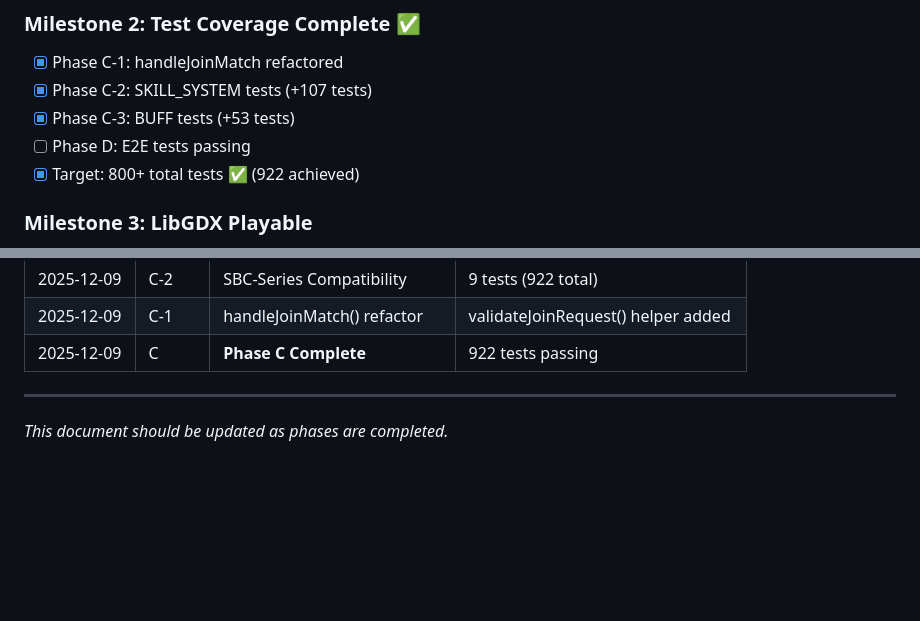
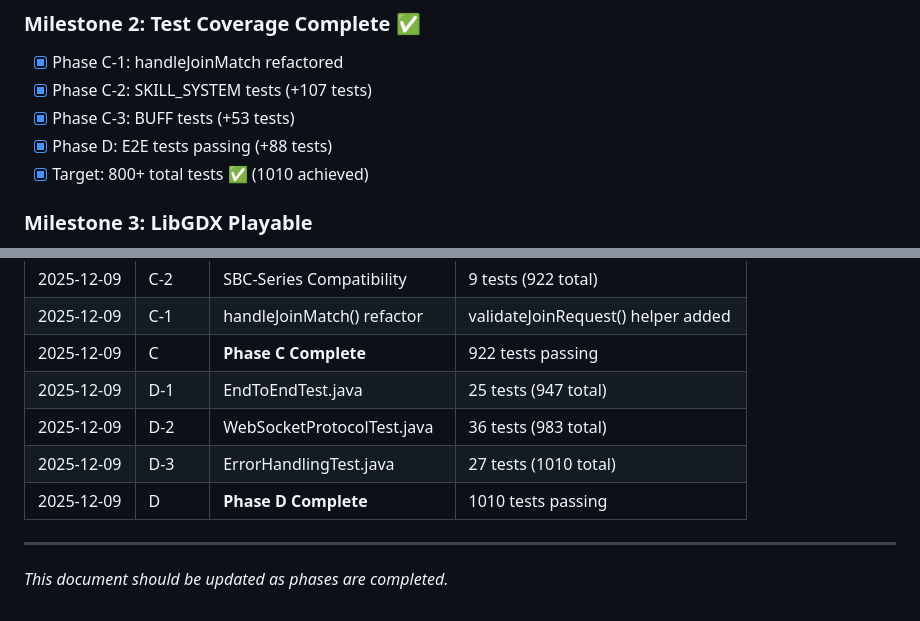
Before and after one commit to pony0278/Tactics5x5, a Markdown page: docs/docs_ROADMAP.md, 2 parts joined by grey strips. Drawn GitHub-style; blank space fills up the shorter version.

```diff
--- a/docs/docs_ROADMAP.md
+++ b/docs/docs_ROADMAP.md
@@ -477,8 +461,8 @@ SUPABASE_ANON_KEY=your-anon-key
 - [x] Phase C-1: handleJoinMatch refactored
 - [x] Phase C-2: SKILL_SYSTEM tests (+107 tests)
 - [x] Phase C-3: BUFF tests (+53 tests)
-- [ ] Phase D: E2E tests passing
-- [x] Target: 800+ total tests ✅ (922 achieved)
+- [x] Phase D: E2E tests passing (+88 tests)
+- [x] Target: 800+ total tests ✅ (1010 achieved)
 
 ### Milestone 3: LibGDX Playable
 - [ ] Phase E-1 ~ E-3: Basic framework
@@ -512,6 +496,10 @@ SUPABASE_ANON_KEY=your-anon-key
 | 2025-12-09 | C-2 | SBC-Series Compatibility | 9 tests (922 total) |
 | 2025-12-09 | C-1 | handleJoinMatch() refactor | validateJoinRequest() helper added |
 | 2025-12-09 | C | **Phase C Complete** | 922 tests passing |
+| 2025-12-09 | D-1 | EndToEndTest.java | 25 tests (947 total) |
+| 2025-12-09 | D-2 | WebSocketProtocolTest.java | 36 tests (983 total) |
+| 2025-12-09 | D-3 | ErrorHandlingTest.java | 27 tests (1010 total) |
+| 2025-12-09 | D | **Phase D Complete** | 1010 tests passing |
 
 ---
 
```
Also changed, not shown: other parts of docs/docs_ROADMAP.md (+38 -54 lines), CLAUDE.md (+39 -33 lines).
